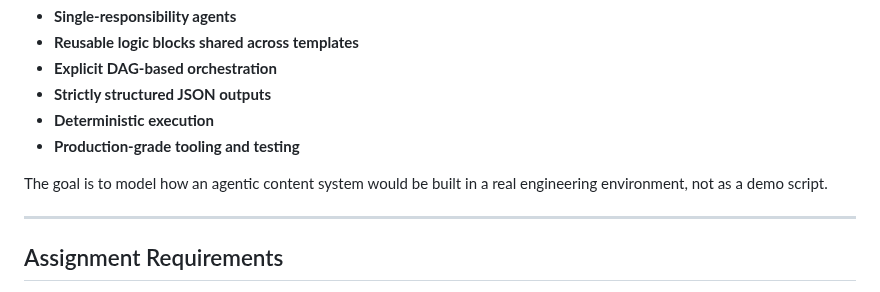
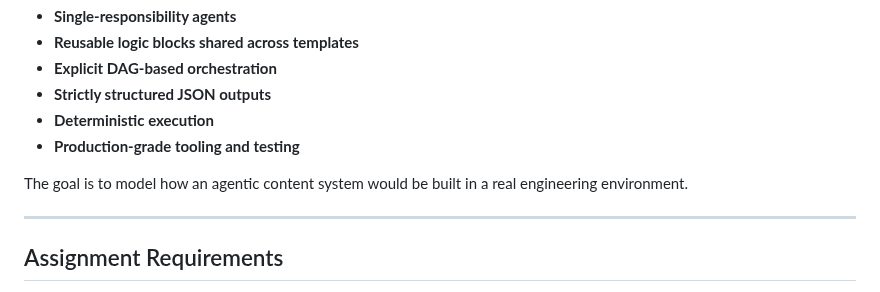
Before and after one commit to d0k7/kasparro-ai-agentic-content-generation-system-dheeraj-mishra, a Markdown page: README.md, the part around one of its changes. Drawn GitHub-style.

```diff
--- a/README.md
+++ b/README.md
@@ -29,7 +29,7 @@ This implementation emphasizes:
 - **Deterministic execution**
 - **Production-grade tooling and testing**
 
-The goal is to model how an agentic content system would be built in a real engineering environment, not as a demo script.
+The goal is to model how an agentic content system would be built in a real engineering environment.
 
 ---
 
```
Also changed, not shown: other parts of README.md (+29 -2 lines).
